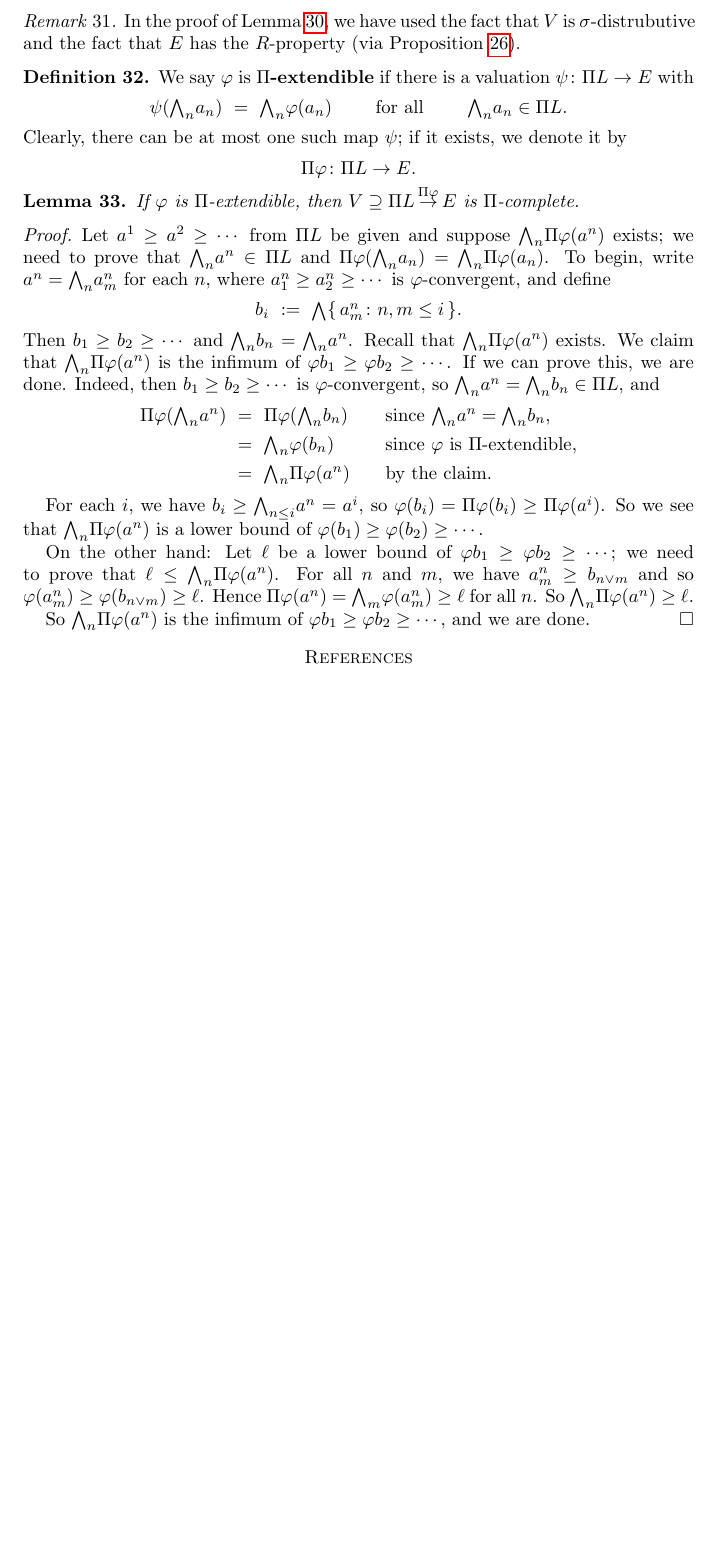
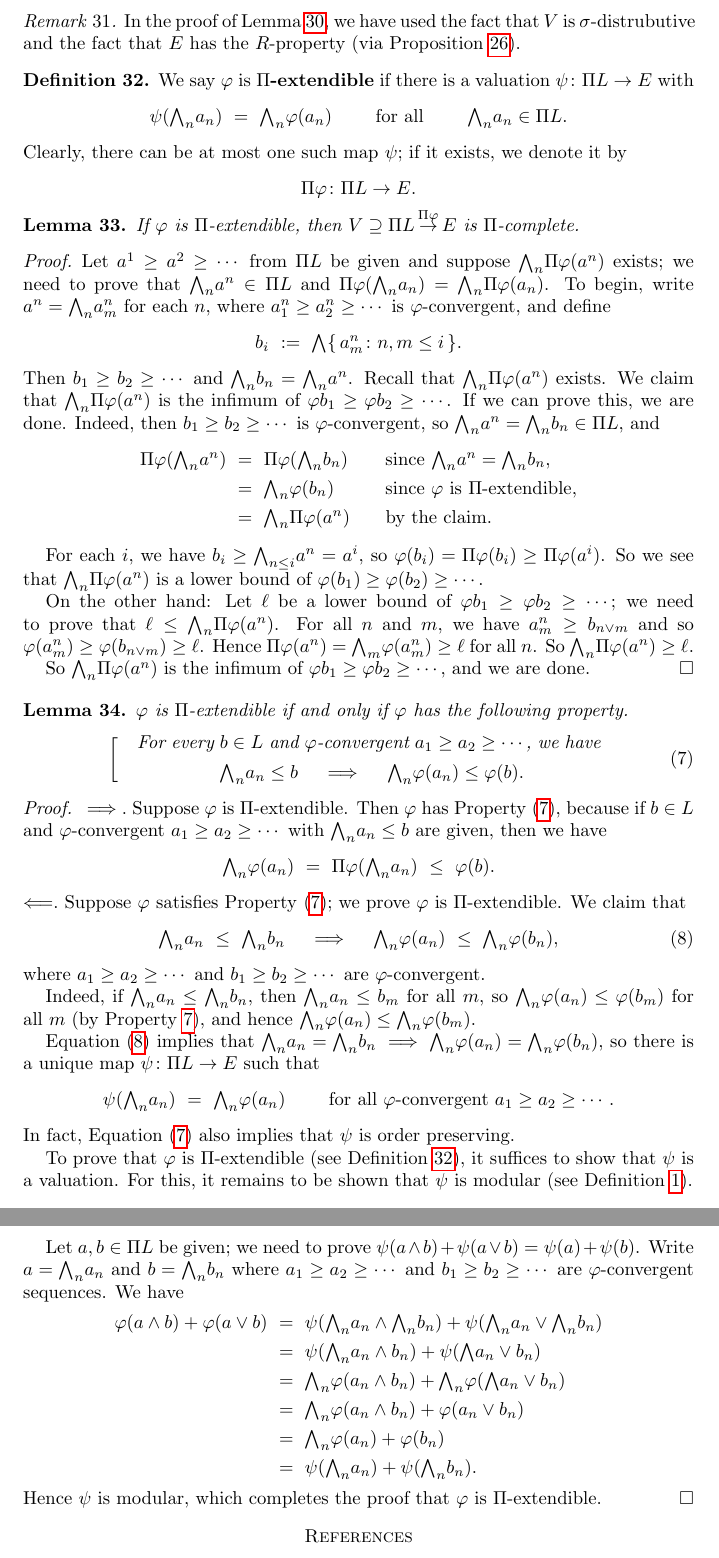
Before and after one commit to awesterb/master-thesis, a LaTeX paper (main.tex, which reads vals.tex): part of page 8 of 8 before the commit and two parts of pages 8 and 9 of 9 after it, the two joined at a grey line, cut so that both start at the same text, the shorter picture padded with empty space. Compiled offline with pdfLaTeX; a LaTeX package or settings file that is missing is left out.

Commit message:
Pi-extendibility characterization lemma

```diff
--- a/vals.tex
+++ b/vals.tex
@@ -998,7 +998,7 @@ and the fact that~$E$ has the $R$-property
 \end{rem}
 
 \begin{dfn}
-\label{D:pi-extendible}
+\label{D:Pi-extendible}
 We say~$\varphi$ is \keyword{$\Pi$-extendible}
 if there is a valuation $\psi \colon \Pi L \ra E$ with
 \begin{equation*}
@@ -1077,4 +1077,98 @@ $\varphi b_1 \geq \varphi b_2 \geq \dotsb$,
 and we are done.
 \end{proof}
 
+\begin{lem}
+$\varphi$ is $\Pi$-extendible
+if and only if  $\varphi$
+has the following property.
+\begin{equation}
+\label{eq:Pi-cont}
+\left[ \quad
+\begin{minipage}{.7\columnwidth}
+For every $b\in L$ and $\varphi$-convergent
+ $a_1 \geq a_2 \geq \dotsb$,
+we have
+\begin{equation*}
+\bw_n a_n \leq b
+\quad\implies\quad
+\bw_n \varphi (a_n) \leq \varphi(b).
+\end{equation*}
+\end{minipage}
+\right.
+\end{equation}
+\end{lem}
+\begin{proof}
+$\implies$.\
+Suppose $\varphi$ is $\Pi$-extendible.
+Then $\varphi$ has Property~\eqref{eq:Pi-cont},
+because if $b\in L$ and $\varphi$-convergent $a_1 \geq a_2 \geq \dotsb$
+with $\bw_n a_n \leq b$ are given,
+then we have
+\begin{equation*}
+\bw_n \varphi(a_n)
+\ =\
+\Pi\varphi(\bw_n a_n)
+\ \leq\
+\varphi(b).
+\end{equation*}
+
+\noindent$\Longleftarrow$.\
+Suppose~$\varphi$ satisfies Property~\eqref{eq:Pi-cont};
+we prove $\varphi$ is $\Pi$-extendible.
+We claim that
+\begin{equation}
+\label{eq:Piphi-order-preserving}
+\bw_n a_n \ \leq\ \bw_n b_n
+\quad\implies\quad
+\bw_n \varphi(a_n) \ \leq\ \bw_n \varphi(b_n),
+\end{equation}
+where $a_1 \geq a_2 \geq \dotsb$ and $b_1 \geq b_2 \geq \dotsb$
+are $\varphi$-convergent.
+
+Indeed,
+if $\bw_n a_n \leq \bw_n b_n$,
+then $\bw_n a_n \leq b_m$ for all~$m$,
+so $\bw_n \varphi(a_n) \leq \varphi(b_m)$ for all~$m$
+(by Property~\ref{eq:Pi-cont}),
+and hence $\bw_n \varphi(a_n) \leq \bw_n \varphi(b_m)$.
+
+Equation~\eqref{eq:Piphi-order-preserving} implies that
+ $\bw_n a_n = \bw_n b_n \implies \bw_n\varphi(a_n) = \bw_n \varphi(b_n)$,
+so there is a unique map $\psi\colon \Pi L \ra E$ such that
+\begin{equation*}
+\psi(\bw_n a_n) \ =\ \bw_n \varphi(a_n)
+\qquad
+\text{ for all $\varphi$-convergent }a_1 \geq a_2 \geq \dotsb.
+\end{equation*}
+In fact,
+Equation~\eqref{eq:Pi-cont}
+also implies that~$\psi$ is order preserving.
+
+To prove that~$\varphi$ is $\Pi$-extendible
+(see Definition~\ref{D:Pi-extendible}),
+it suffices to show that~$\psi$ is a valuation.
+For this,
+it remains to be shown that~$\psi$ is modular
+(see Definition~\ref{D:val}).
+
+Let $a,b\in \Pi L$ be given;
+we need to prove $\psi(a\wedge b) + \psi(a\vee b)= \psi(a)+\psi(b)$.
+Write  $a = \bw_n a_n$ and $b = \bw_n b_n$
+where
+ $a_1 \geq a_2 \geq \dotsb$ and $b_1 \geq b_2 \geq \dotsb$
+are $\varphi$-convergent sequences.
+We have
+\begin{alignat*}{3}
+\varphi(a\wedge b) + \varphi(a \vee b)
+\ &=\ \psi(\bw_n a_n \wedge \bw_n b_n) + \psi(\bw_n a_n \vee \bw_n b_n) \\
+\ &=\ \psi(\bw_n a_n \wedge b_n) + \psi(\bw a_n \vee b_n) \\
+  &=\ \bw_n \varphi(a_n \wedge b_n) + \bw_n \varphi(\bw a_n \vee b_n) \\
+  &=\ \bw_n \varphi(a_n \wedge b_n) + \varphi(a_n \vee b_n) \\
+  &=\ \bw_n \varphi(a_n) + \varphi(b_n) \\
+  &=\ \psi(\bw_n a_n) + \psi(\bw_n b_n).
+\end{alignat*}
+Hence $\psi$ is modular, which completes the proof
+that $\varphi$ is $\Pi$-extendible.
+\end{proof}
+
 \end{document}
```
